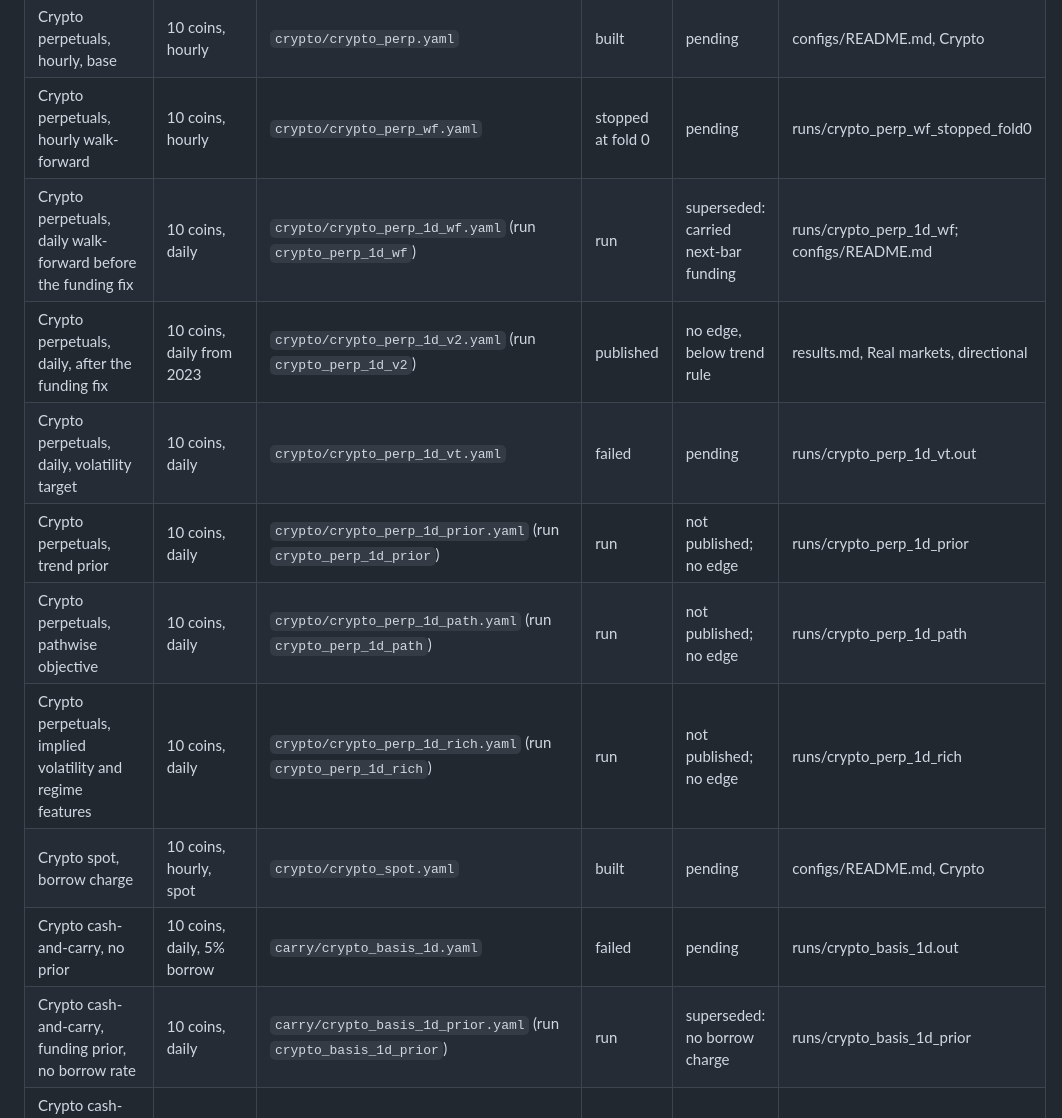
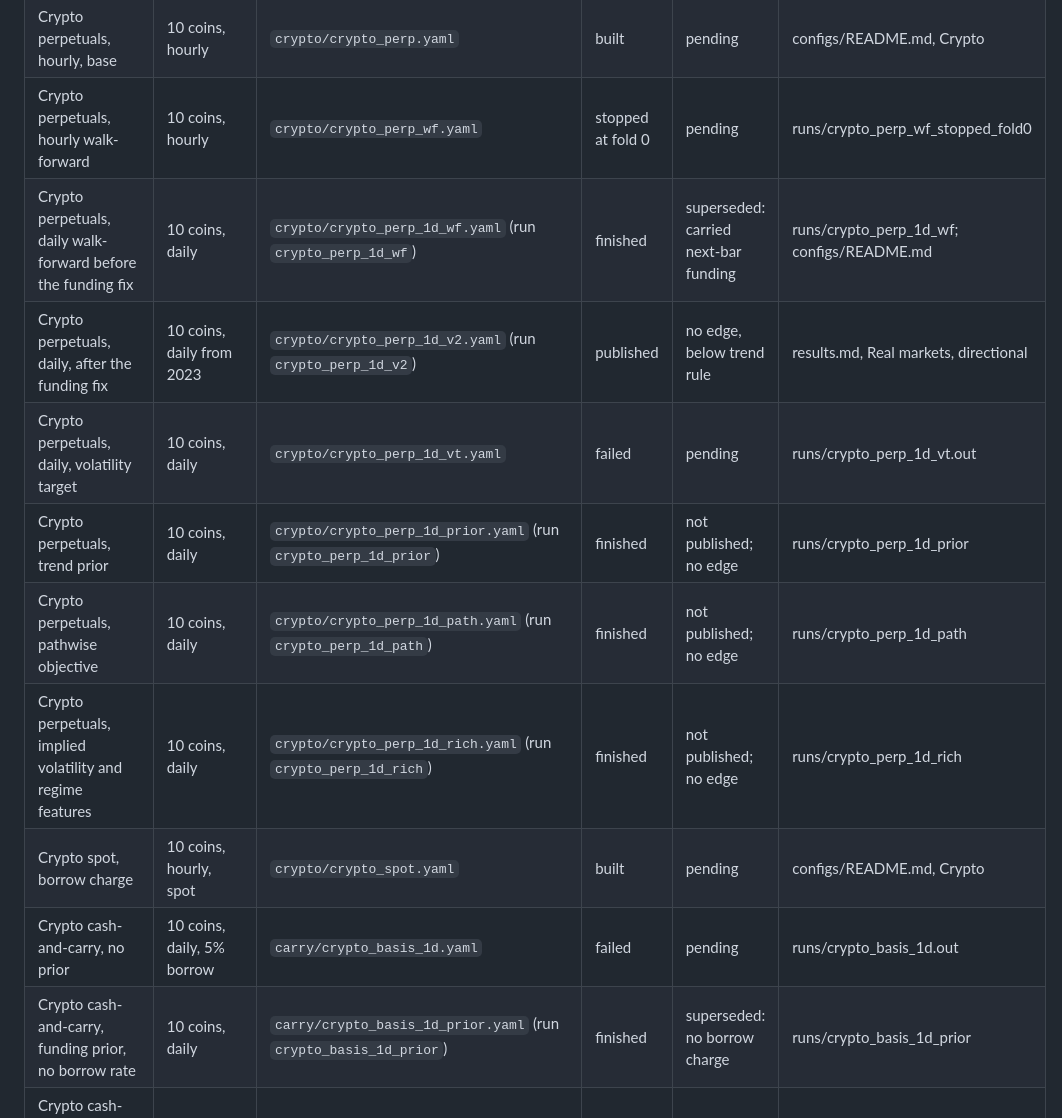
Before and after one commit to landtml/SAC, a Markdown page: docs/research-log.md, the part around one of its changes. Drawn GitHub-style.

```diff
--- a/docs/research-log.md
+++ b/docs/research-log.md
@@ -42,15 +42,15 @@ interval includes zero, and **rejected** when the change scores below the base a
 | Hidden-regime market, base agent | Synthetic hidden-regime market, 1 year hourly | `ablation/base.yaml` (run `abl_base`) | published | edge against buy-and-hold; deflated Sharpe low after all variants | results.md, Synthetic controls |
 | Crypto perpetuals, hourly, base | 10 coins, hourly | `crypto/crypto_perp.yaml` | built | pending | configs/README.md, Crypto |
 | Crypto perpetuals, hourly walk-forward | 10 coins, hourly | `crypto/crypto_perp_wf.yaml` | stopped at fold 0 | pending | runs/crypto_perp_wf_stopped_fold0 |
-| Crypto perpetuals, daily walk-forward before the funding fix | 10 coins, daily | `crypto/crypto_perp_1d_wf.yaml` (run `crypto_perp_1d_wf`) | run | superseded: carried next-bar funding | runs/crypto_perp_1d_wf; configs/README.md |
+| Crypto perpetuals, daily walk-forward before the funding fix | 10 coins, daily | `crypto/crypto_perp_1d_wf.yaml` (run `crypto_perp_1d_wf`) | finished | superseded: carried next-bar funding | runs/crypto_perp_1d_wf; configs/README.md |
 | Crypto perpetuals, daily, after the funding fix | 10 coins, daily from 2023 | `crypto/crypto_perp_1d_v2.yaml` (run `crypto_perp_1d_v2`) | published | no edge, below trend rule | results.md, Real markets, directional |
 | Crypto perpetuals, daily, volatility target | 10 coins, daily | `crypto/crypto_perp_1d_vt.yaml` | failed | pending | runs/crypto_perp_1d_vt.out |
-| Crypto perpetuals, trend prior | 10 coins, daily | `crypto/crypto_perp_1d_prior.yaml` (run `crypto_perp_1d_prior`) | run | not published; no edge | runs/crypto_perp_1d_prior |
-| Crypto perpetuals, pathwise objective | 10 coins, daily | `crypto/crypto_perp_1d_path.yaml` (run `crypto_perp_1d_path`) | run | not published; no edge | runs/crypto_perp_1d_path |
-| Crypto perpetuals, implied volatility and regime features | 10 coins, daily | `crypto/crypto_perp_1d_rich.yaml` (run `crypto_perp_1d_rich`) | run | not published; no edge | runs/crypto_perp_1d_rich |
+| Crypto perpetuals, trend prior | 10 coins, daily | `crypto/crypto_perp_1d_prior.yaml` (run `crypto_perp_1d_prior`) | finished | not published; no edge | runs/crypto_perp_1d_prior |
+| Crypto perpetuals, pathwise objective | 10 coins, daily | `crypto/crypto_perp_1d_path.yaml` (run `crypto_perp_1d_path`) | finished | not published; no edge | runs/crypto_perp_1d_path |
+| Crypto perpetuals, implied volatility and regime features | 10 coins, daily | `crypto/crypto_perp_1d_rich.yaml` (run `crypto_perp_1d_rich`) | finished | not published; no edge | runs/crypto_perp_1d_rich |
 | Crypto spot, borrow charge | 10 coins, hourly, spot | `crypto/crypto_spot.yaml` | built | pending | configs/README.md, Crypto |
 | Crypto cash-and-carry, no prior | 10 coins, daily, 5% borrow | `carry/crypto_basis_1d.yaml` | failed | pending | runs/crypto_basis_1d.out |
-| Crypto cash-and-carry, funding prior, no borrow rate | 10 coins, daily | `carry/crypto_basis_1d_prior.yaml` (run `crypto_basis_1d_prior`) | run | superseded: no borrow charge | runs/crypto_basis_1d_prior |
+| Crypto cash-and-carry, funding prior, no borrow rate | 10 coins, daily | `carry/crypto_basis_1d_prior.yaml` (run `crypto_basis_1d_prior`) | finished | superseded: no borrow charge | runs/crypto_basis_1d_prior |
 | Crypto cash-and-carry, funding prior with borrow and deflated gate | 10 coins, daily, 3.7 years | `carry/crypto_basis_1d_prior_v2.yaml` | published | edge over the funding rule | results.md, Real markets, carry |
 | Crypto cash-and-carry, premium-index feature | 10 coins, daily | `carry/crypto_basis_1d_prior_prem.yaml` (run `crypto_basis_1d_prior_prem`) | published | no gain over v2 | results.md, Ablations |
 | Crypto cash-and-carry, combinatorial purged cross-validation | 10 coins, five paths, 2022-07 to 2026-08 | `carry/crypto_basis_1d_prior_cpcv.yaml` (run `crypto_basis_1d_prior_cpcv`) | published | edge in sign on all five paths; size not established | results.md, Robustness checks |
```
Also changed, not shown: other parts of docs/research-log.md (+27 -27 lines).
